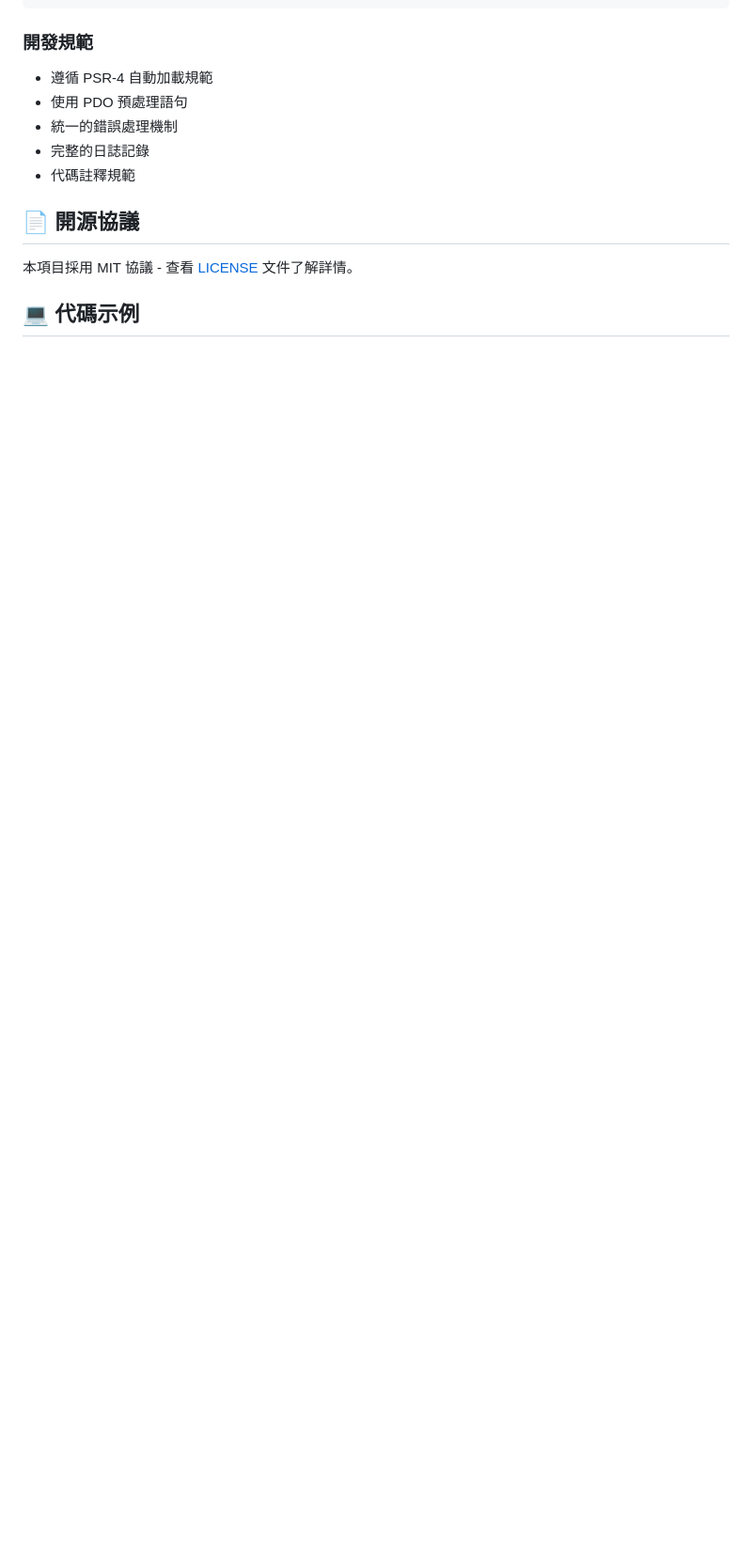
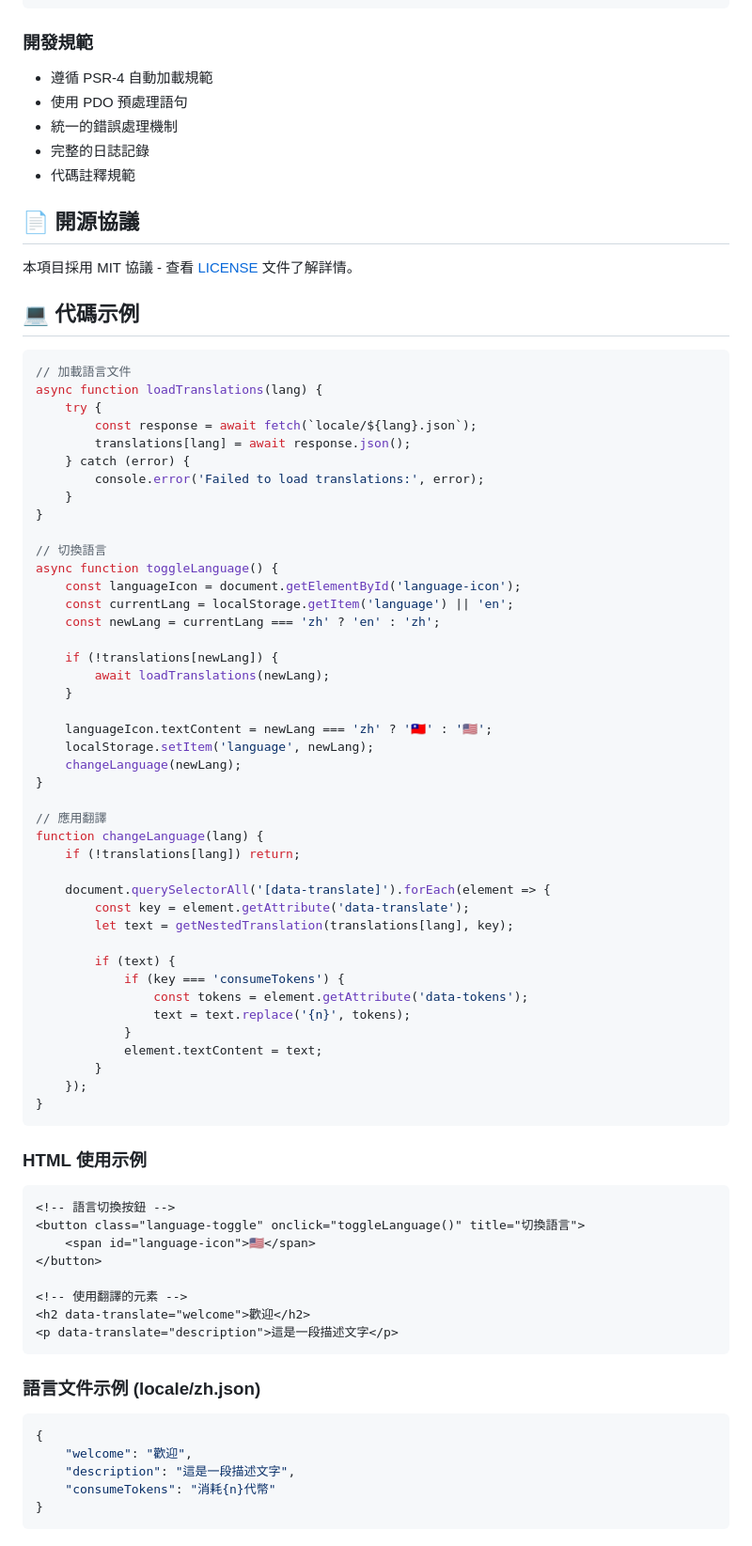
Before and after one commit to yeongpin/php-Lottery, a Markdown page: README.md, the part around one of its changes. Shown at 94% size. Drawn GitHub-style; blank space fills up the shorter version.

````diff
--- a/README.md
+++ b/README.md
@@ -157,3 +157,69 @@ gacha/
 
 ## 💻 代碼示例
 
+```javascript
+// 加載語言文件
+async function loadTranslations(lang) {
+    try {
+        const response = await fetch(`locale/${lang}.json`);
+        translations[lang] = await response.json();
+    } catch (error) {
+        console.error('Failed to load translations:', error);
+    }
+}
+
+// 切換語言
+async function toggleLanguage() {
+    const languageIcon = document.getElementById('language-icon');
+    const currentLang = localStorage.getItem('language') || 'en';
+    const newLang = currentLang === 'zh' ? 'en' : 'zh';
+
+    if (!translations[newLang]) {
+        await loadTranslations(newLang);
+    }
+
+    languageIcon.textContent = newLang === 'zh' ? '🇹🇼' : '🇺🇸';
+    localStorage.setItem('language', newLang);
+    changeLanguage(newLang);
+}
+
+// 應用翻譯
+function changeLanguage(lang) {
+    if (!translations[lang]) return;
+
+    document.querySelectorAll('[data-translate]').forEach(element => {
+        const key = element.getAttribute('data-translate');
+        let text = getNestedTranslation(translations[lang], key);
+
+        if (text) {
+            if (key === 'consumeTokens') {
+                const tokens = element.getAttribute('data-tokens');
+                text = text.replace('{n}', tokens);
+            }
+            element.textContent = text;
+        }
+    });
+}
+```
+
+### HTML 使用示例
+```html
+<!-- 語言切換按鈕 -->
+<button class="language-toggle" onclick="toggleLanguage()" title="切換語言">
+    <span id="language-icon">🇺🇸</span>
+</button>
+
+<!-- 使用翻譯的元素 -->
+<h2 data-translate="welcome">歡迎</h2>
+<p data-translate="description">這是一段描述文字</p>
+```
+
+### 語言文件示例 (locale/zh.json)
+```json
+{
+    "welcome": "歡迎",
+    "description": "這是一段描述文字",
+    "consumeTokens": "消耗{n}代幣"
+}
+```
+
````
Also changed, not shown: other parts of README.md (+38 -0 lines).
